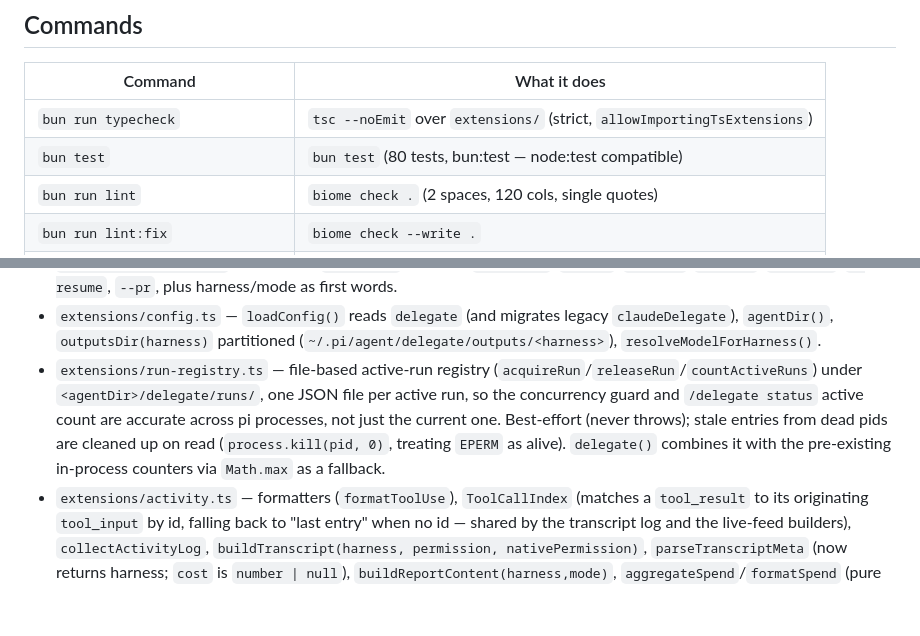
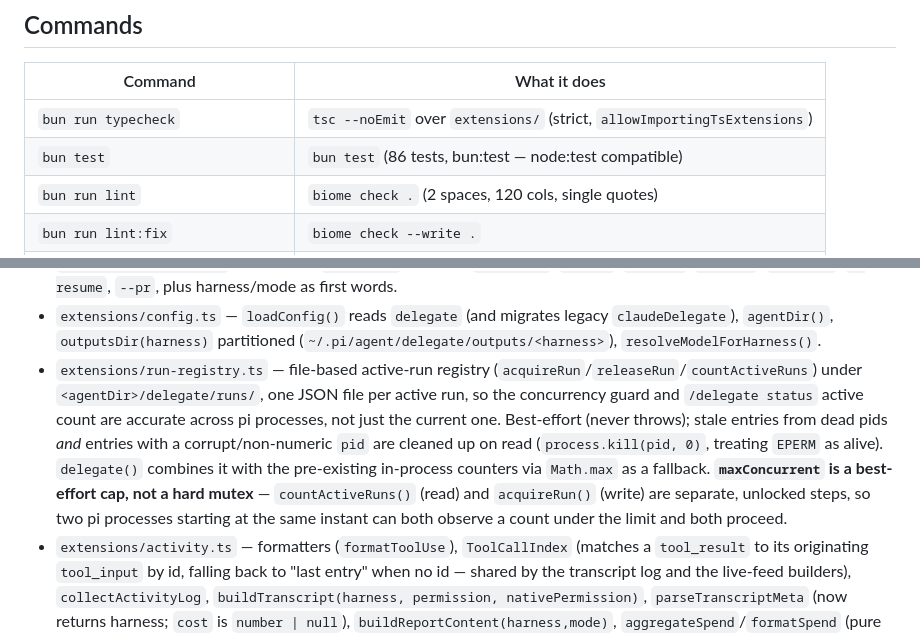
Before and after one commit to yorch/pi-harness-delegate, a Markdown page: AGENTS.md, 2 parts joined by grey strips. GitHub-like rendering; blank space fills up the shorter version.

```diff
--- a/AGENTS.md
+++ b/AGENTS.md
@@ -11,7 +11,7 @@ Guidance for AI coding agents working in this repository.
 | Command | What it does |
 | --- | --- |
 | `bun run typecheck` | `tsc --noEmit` over `extensions/` (strict, `allowImportingTsExtensions`) |
-| `bun test` | `bun test` (80 tests, bun:test — node:test compatible) |
+| `bun test` | `bun test` (86 tests, bun:test — node:test compatible) |
 | `bun run lint` | `biome check .` (2 spaces, 120 cols, single quotes) |
 | `bun run lint:fix` | `biome check --write .` |
 | `bun run verify` | `lint + typecheck + test` — CI and release both run this |
@@ -37,7 +37,7 @@ CI (`.github/workflows/ci.yml`) runs `verify` + `check-packables` + changeset pr
 - `extensions/templates.ts` — template discovery + frontmatter (`permission: readonly|edit|danger` preferred, legacy `permissionMode`/`sandbox` as native escape hatch). Load order: `shared < builtin < user-global < project-local`, later wins on name collision. Partitioned per harness plus legacy dirs.
 - `extensions/command.ts` — parser for `/delegate` + aliases: `--harness`, `--mode`, `--model`, `--scope`, `--budget`, `--resume`, `--pr`, plus harness/mode as first words.
 - `extensions/config.ts` — `loadConfig()` reads `delegate` (and migrates legacy `claudeDelegate`), `agentDir()`, `outputsDir(harness)` partitioned (`~/.pi/agent/delegate/outputs/<harness>`), `resolveModelForHarness()`.
-- `extensions/run-registry.ts` — file-based active-run registry (`acquireRun`/`releaseRun`/`countActiveRuns`) under `<agentDir>/delegate/runs/`, one JSON file per active run, so the concurrency guard and `/delegate status` active count are accurate across pi processes, not just the current one. Best-effort (never throws); stale entries from dead pids are cleaned up on read (`process.kill(pid, 0)`, treating `EPERM` as alive). `delegate()` combines it with the pre-existing in-process counters via `Math.max` as a fallback.
+- `extensions/run-registry.ts` — file-based active-run registry (`acquireRun`/`releaseRun`/`countActiveRuns`) under `<agentDir>/delegate/runs/`, one JSON file per active run, so the concurrency guard and `/delegate status` active count are accurate across pi processes, not just the current one. Best-effort (never throws); stale entries from dead pids *and* entries with a corrupt/non-numeric `pid` are cleaned up on read (`process.kill(pid, 0)`, treating `EPERM` as alive). `delegate()` combines it with the pre-existing in-process counters via `Math.max` as a fallback. **`maxConcurrent` is a best-effort cap, not a hard mutex** — `countActiveRuns()` (read) and `acquireRun()` (write) are separate, unlocked steps, so two pi processes starting at the same instant can both observe a count under the limit and both proceed.
 - `extensions/activity.ts` — formatters (`formatToolUse`), `ToolCallIndex` (matches a `tool_result` to its originating `tool_input` by id, falling back to "last entry" when no id — shared by the transcript log and the live-feed builders), `collectActivityLog`, `buildTranscript(harness, permission, nativePermission)`, `parseTranscriptMeta` (now returns harness; `cost` is `number | null`), `buildReportContent(harness,mode)`, `aggregateSpend`/`formatSpend` (pure cost/run-count rollup used by `/delegate status`), `pruneOutputs`.
 - `extensions/progress.ts` — progress-window overlay (spinner, double-ESC cancel, `m` minimize, `danger` banner). `FeedEntry`'s `tool` variant carries an optional `id` for the same result-attribution matching.
 - Subcommand UIs in `index.ts`: `/delegate list [harness]`, `/delegate history` (partitioned, with scrollable viewer + resume, legacy dir filtered for `-partial` transcripts same as the partitioned dirs), and `/delegate status` (per-harness spend rollup via `aggregateSpend`, e.g. `$1.234 over 12 run(s) (3 unknown)` — unknown-cost runs are never folded into the total silently).
```
Also changed, not shown: other parts of AGENTS.md (+6 -5 lines).
